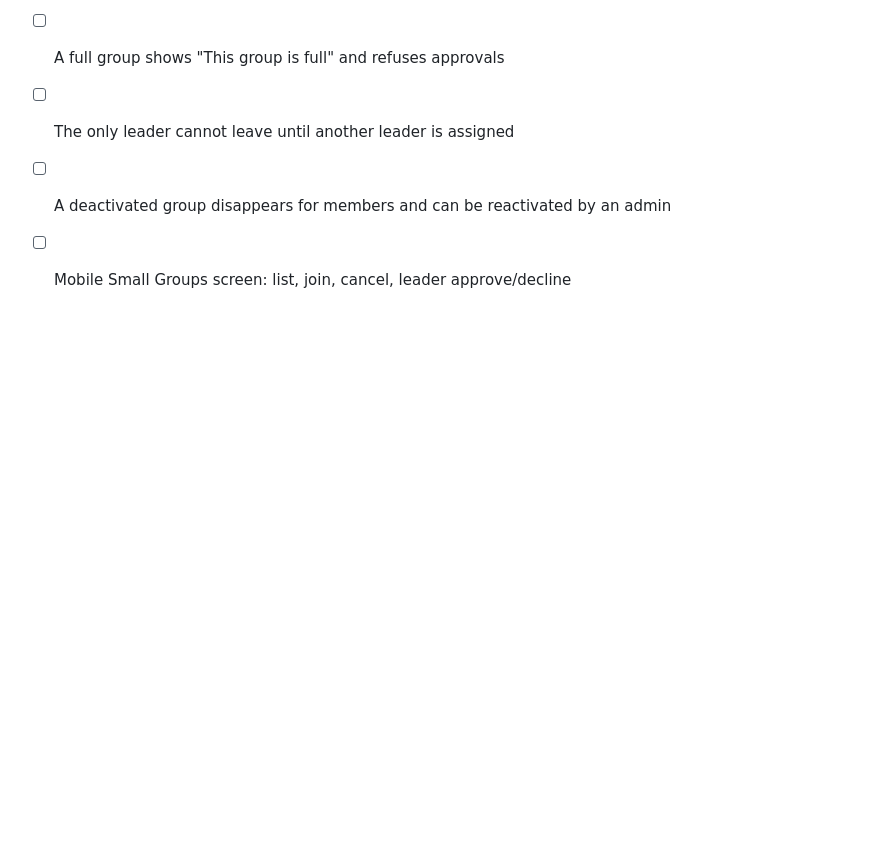
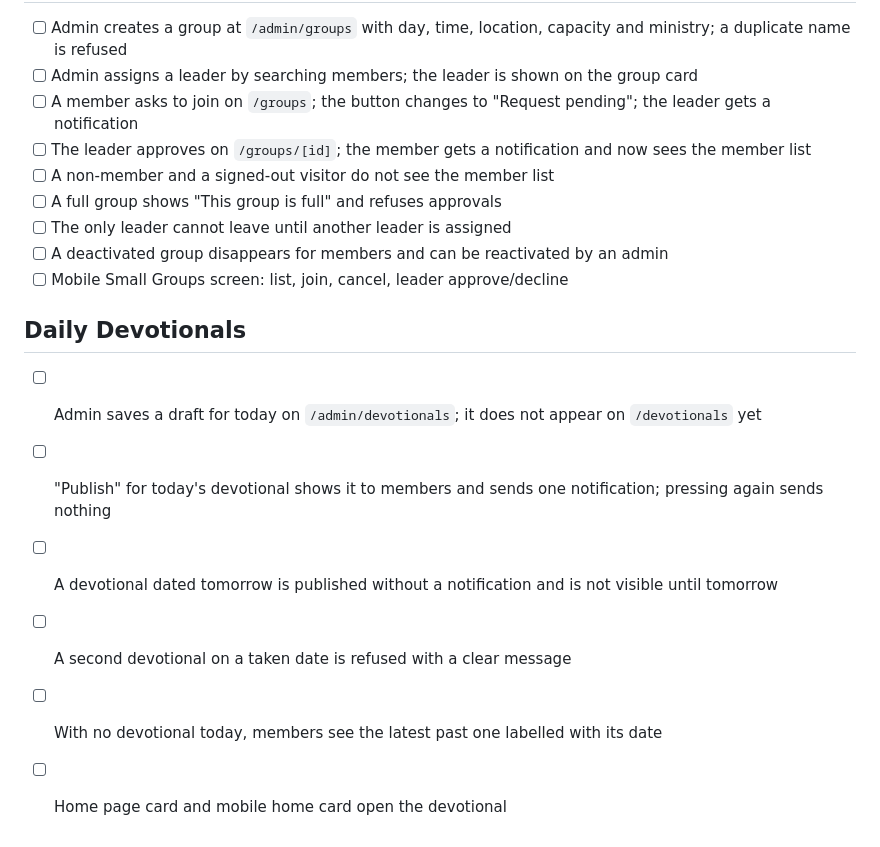
Before and after one commit to arnocansey/ANT-Presby, a Markdown page: docs/qa-checklist.md, the part around the change. GitHub-like rendering; blank space fills up the shorter version.

```diff
--- a/docs/qa-checklist.md
+++ b/docs/qa-checklist.md
@@ -90,3 +90,12 @@ Use this checklist for final smoke testing on web and Android.
 - [ ] The only leader cannot leave until another leader is assigned
 - [ ] A deactivated group disappears for members and can be reactivated by an admin
 - [ ] Mobile Small Groups screen: list, join, cancel, leader approve/decline
+
+## Daily Devotionals
+
+- [ ] Admin saves a draft for today on `/admin/devotionals`; it does not appear on `/devotionals` yet
+- [ ] "Publish" for today's devotional shows it to members and sends one notification; pressing again sends nothing
+- [ ] A devotional dated tomorrow is published without a notification and is not visible until tomorrow
+- [ ] A second devotional on a taken date is refused with a clear message
+- [ ] With no devotional today, members see the latest past one labelled with its date
+- [ ] Home page card and mobile home card open the devotional
```
Also changed, not shown: docs/features.md (+9 -0 lines), 1 other file.
